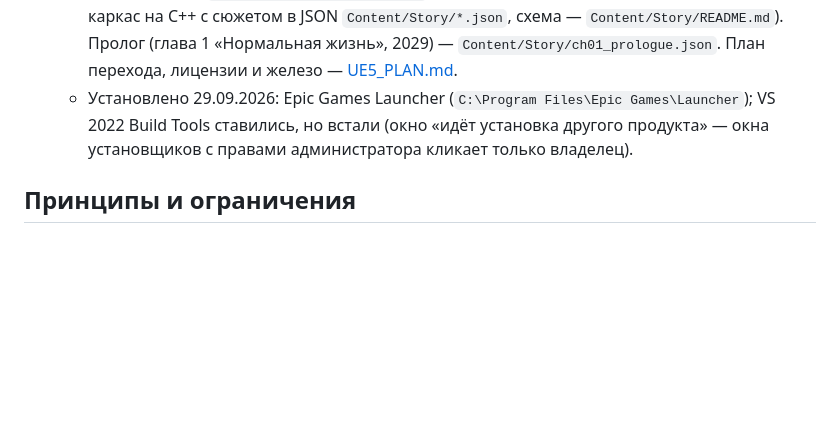
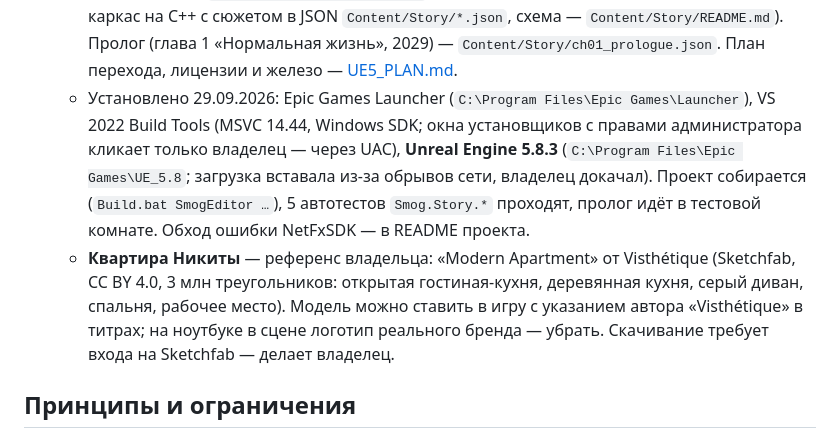
Before and after one commit to watchout2121/smog-almaty, a Markdown page: docs/MEMORY.md, the part around the change. GitHub-like rendering; blank space fills up the shorter version.

Commit message:
MEMORY: UE 5.8.3 установлен, проект собирается; референс квартиры Никиты

```diff
--- a/docs/MEMORY.md
+++ b/docs/MEMORY.md
@@ -36,7 +36,8 @@
    - Браузерная версия (three.js) остаётся прототипом на сайте.
 7. **Сюжет v4 — «REDEMPTION» владельца** (29.09.2026). Мои три концепции (docs/CONCEPTS_V4.md) владелец не выбрал и прислал свой черновик по анкете: [REDEMPTION.md](REDEMPTION.md) — Алматы 2029–2036, Никита (разработчик, 27) помог другу-гению Данилу с кодом «Ядра»; четыре точки зрения (Никита, Данил с флешбэками, андроид Ева, сам ИИ «Ядро»), развилки будущего со скачками на годы вперёд, рассказчик-старик (в секретной концовке — сам Никита, поэтому рассказчик говорит о Никите в третьем лице), корпорация «Нортгейт», вице-мэр Арман Сеитов, землетрясение «Девять баллов», андроиды **без диодов**, 5 концовок. Владелец продолжает заполнять анкету (осталось ~204 вопроса) — черновик будет уточняться, сверять с ним.
    - Проект Unreal: `C:\Users\thebo\code\smog-ue` (свой git, без удалённого репозитория; UE 5.8; каркас на C++ с сюжетом в JSON `Content/Story/*.json`, схема — `Content/Story/README.md`). Пролог (глава 1 «Нормальная жизнь», 2029) — `Content/Story/ch01_prologue.json`. План перехода, лицензии и железо — [UE5_PLAN.md](UE5_PLAN.md).
-   - Установлено 29.09.2026: Epic Games Launcher (`C:\Program Files\Epic Games\Launcher`); VS 2022 Build Tools ставились, но встали (окно «идёт установка другого продукта» — окна установщиков с правами администратора кликает только владелец).
+   - Установлено 29.09.2026: Epic Games Launcher (`C:\Program Files\Epic Games\Launcher`), VS 2022 Build Tools (MSVC 14.44, Windows SDK; окна установщиков с правами администратора кликает только владелец — через UAC), **Unreal Engine 5.8.3** (`C:\Program Files\Epic Games\UE_5.8`; загрузка вставала из-за обрывов сети, владелец докачал). Проект собирается (`Build.bat SmogEditor …`), 5 автотестов `Smog.Story.*` проходят, пролог идёт в тестовой комнате. Обход ошибки NetFxSDK — в README проекта.
+   - **Квартира Никиты** — референс владельца: «Modern Apartment» от Visthétique (Sketchfab, CC BY 4.0, 3 млн треугольников: открытая гостиная-кухня, деревянная кухня, серый диван, спальня, рабочее место). Модель можно ставить в игру с указанием автора «Visthétique» в титрах; на ноутбуке в сцене логотип реального бренда — убрать. Скачивание требует входа на Sketchfab — делает владелец.
 
 ## Принципы и ограничения
 - «Мамбетство» звучит только как риторика антагонистов (вице-мэр Сейтов, поначалу Альтаир), и сюжет её опровергает: данные «Ветра» показывают реальные источники смога. Хамство на дорогах показывается как поведение, а не как признак группы людей.
```
